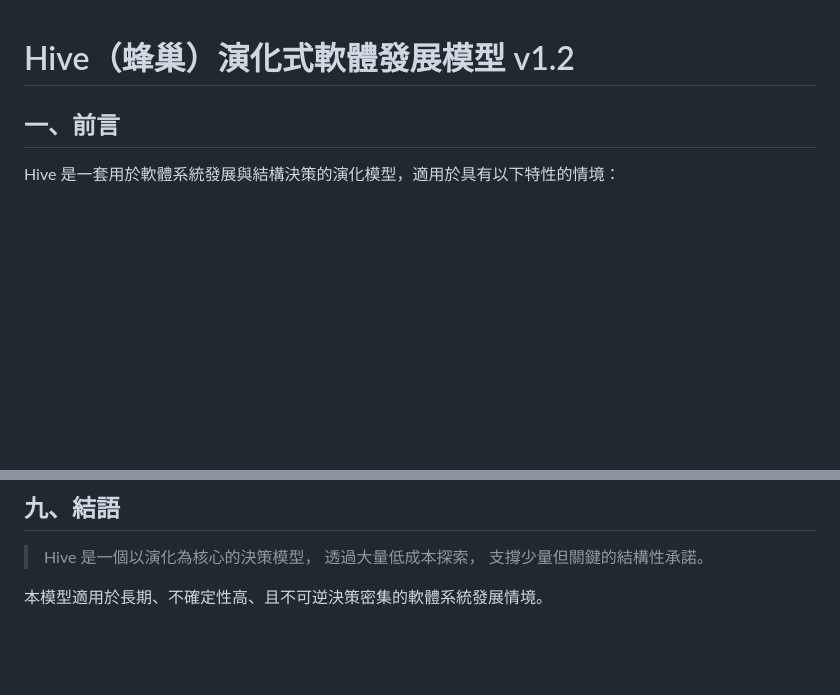
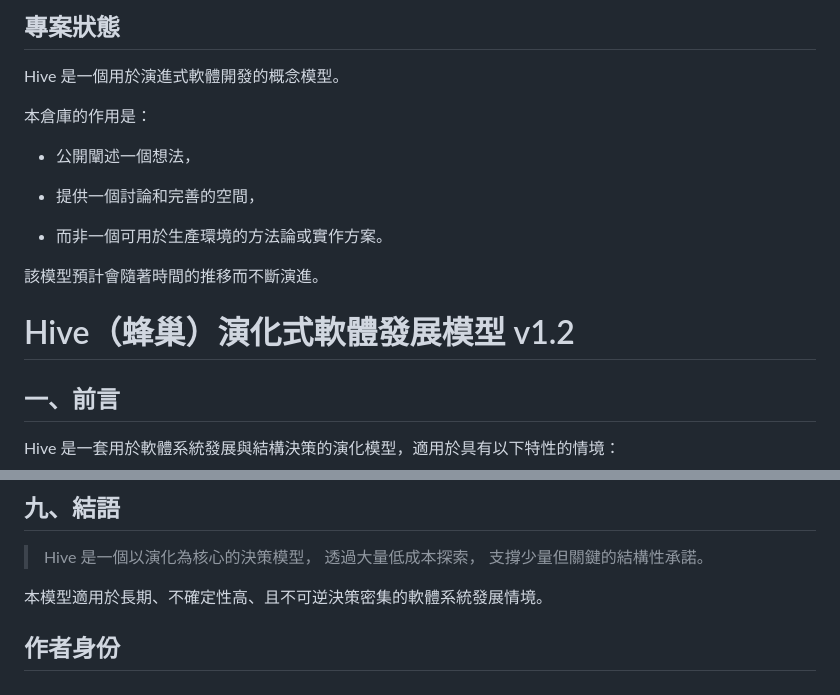
Before and after one commit to luyaochi/Hive-An-Evolutionary-Software-Development-Model, a Markdown page: README.ch.md, 2 parts joined by grey strips. GitHub-like rendering; blank space fills up the shorter version.

```diff
--- a/README.ch.md
+++ b/README.ch.md
@@ -1,3 +1,17 @@
+## 專案狀態
+
+Hive 是一個用於演進式軟體開發的概念模型。
+
+本倉庫的作用是：
+
+- 公開闡述一個想法，
+
+- 提供一個討論和完善的空間，
+
+- 而非一個可用於生產環境的方法論或實作方案。
+
+該模型預計會隨著時間的推移而不斷演進。
+
 # Hive（蜂巢）演化式軟體發展模型 v1.2
 
 ## 一、前言
@@ -168,3 +182,5 @@ Hive 的目標在於：
 > 支撐少量但關鍵的結構性承諾。
 
 本模型適用於長期、不確定性高、且不可逆決策密集的軟體系統發展情境。
+
+## 作者身份
```
